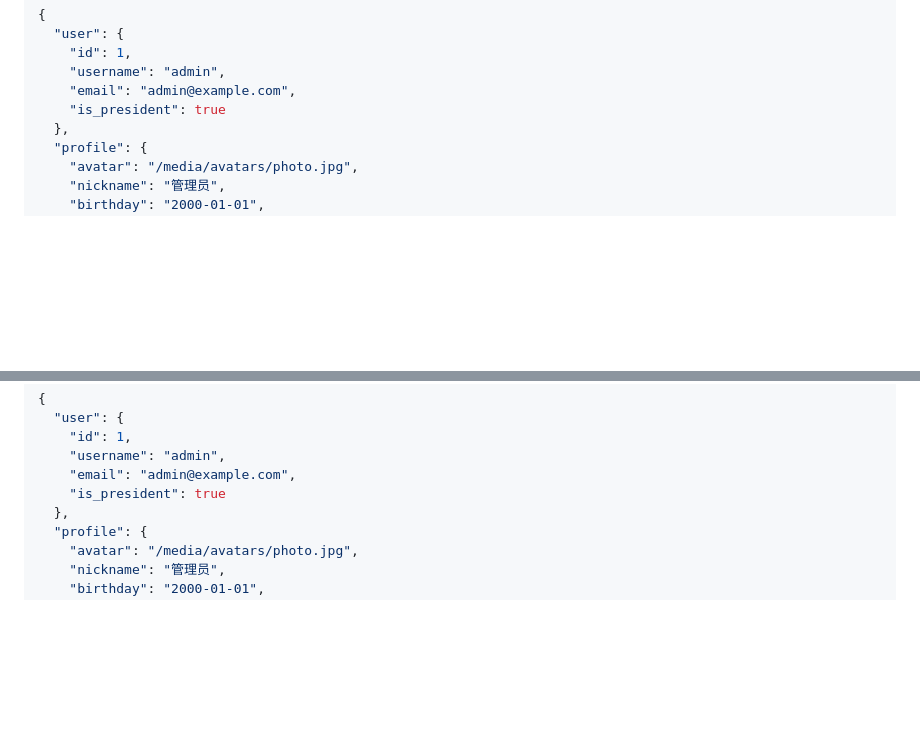
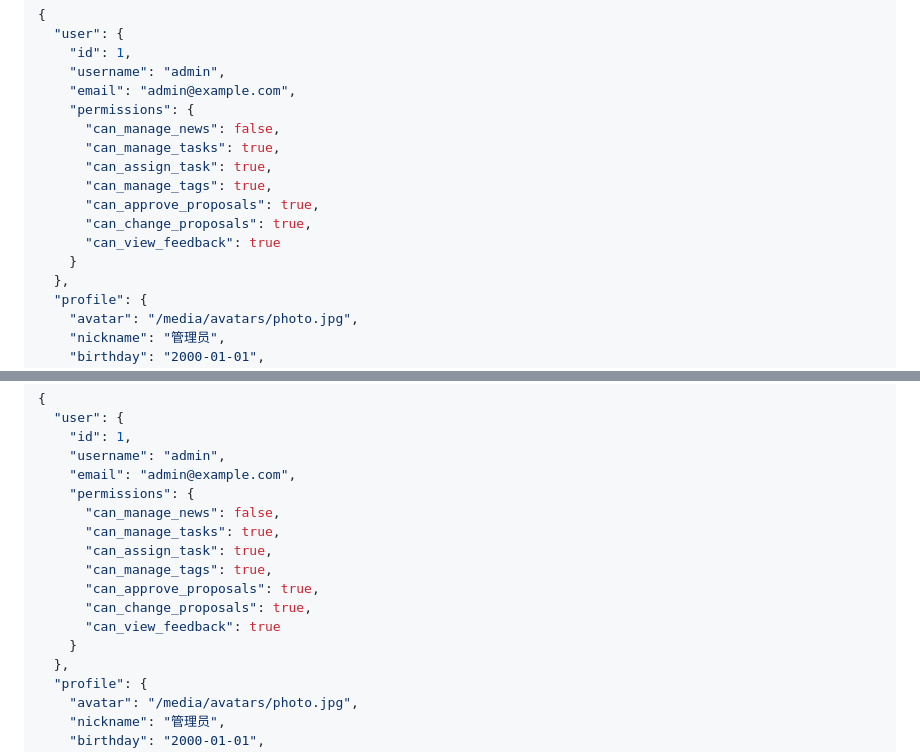
Before and after one commit to nanhui-no1-media/Backend, a Markdown page: docs/api.md, 2 parts joined by grey strips. GitHub-like rendering; blank space fills up the shorter version.

```diff
--- a/docs/api.md
+++ b/docs/api.md
@@ -56,7 +56,15 @@ GET /auth/me/
     "id": 1,
     "username": "admin",
     "email": "admin@example.com",
-    "is_president": true
+    "permissions": {
+      "can_manage_news": false,
+      "can_manage_tasks": true,
+      "can_assign_task": true,
+      "can_manage_tags": true,
+      "can_approve_proposals": true,
+      "can_change_proposals": true,
+      "can_view_feedback": true
+    }
   },
   "profile": {
     "avatar": "/media/avatars/photo.jpg",
@@ -123,7 +131,15 @@ GET /auth/profile/
     "id": 1,
     "username": "admin",
     "email": "admin@example.com",
-    "is_president": true
+    "permissions": {
+      "can_manage_news": false,
+      "can_manage_tasks": true,
+      "can_assign_task": true,
+      "can_manage_tags": true,
+      "can_approve_proposals": true,
+      "can_change_proposals": true,
+      "can_view_feedback": true
+    }
   },
   "profile": {
     "avatar": "/media/avatars/photo.jpg",
```
Also changed, not shown: docs/frontend-integration.md (+17 -10 lines).
